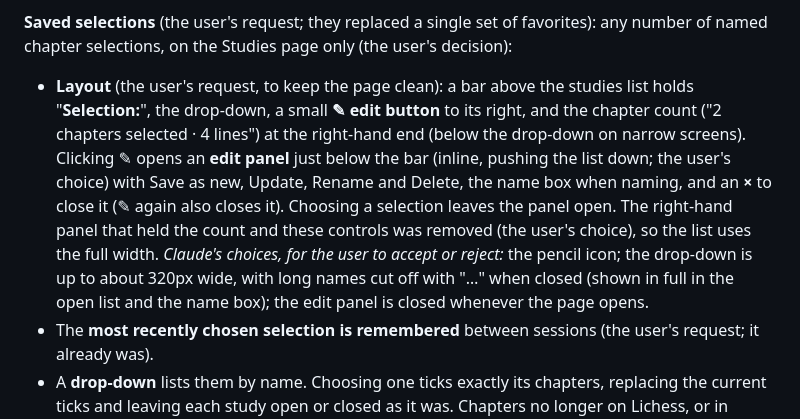
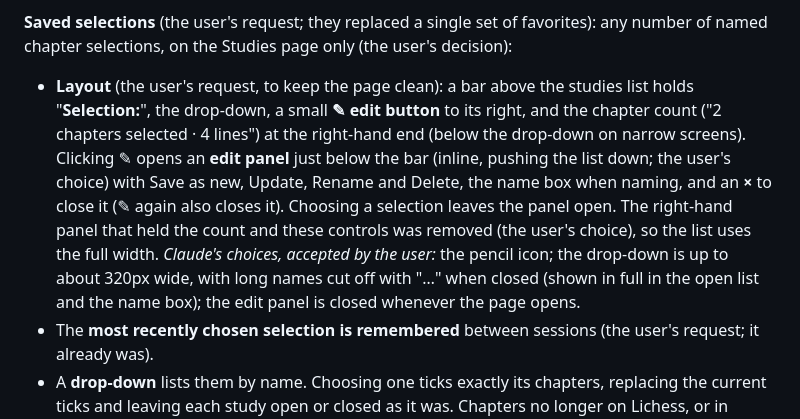
Before and after one commit to david-s-apps-acct/chess-opening-trainer, a Markdown page: SPEC.md, the part around the change. GitHub-like rendering.

Commit message:
SPEC: selection bar choices accepted
Co-Authored-By: Claude Opus 5.5 <noreply@anthropic.com>

```diff
--- a/SPEC.md
+++ b/SPEC.md
@@ -64,7 +64,7 @@ The user chooses the practice set at any of these levels:
 - History: first built with a "Show hidden (2)" text button and an eye that appeared at the end of a study row on hover; the user changed it to the top eye and per-study eyes after the name.
 
 **Saved selections** (the user's request; they replaced a single set of favorites): any number of named chapter selections, on the Studies page only (the user's decision):
-- **Layout** (the user's request, to keep the page clean): a bar above the studies list holds "**Selection:**", the drop-down, a small **✎ edit button** to its right, and the chapter count ("2 chapters selected · 4 lines") at the right-hand end (below the drop-down on narrow screens). Clicking ✎ opens an **edit panel** just below the bar (inline, pushing the list down; the user's choice) with Save as new, Update, Rename and Delete, the name box when naming, and an **×** to close it (✎ again also closes it). Choosing a selection leaves the panel open. The right-hand panel that held the count and these controls was removed (the user's choice), so the list uses the full width. *Claude's choices, for the user to accept or reject:* the pencil icon; the drop-down is up to about 320px wide, with long names cut off with "…" when closed (shown in full in the open list and the name box); the edit panel is closed whenever the page opens.
+- **Layout** (the user's request, to keep the page clean): a bar above the studies list holds "**Selection:**", the drop-down, a small **✎ edit button** to its right, and the chapter count ("2 chapters selected · 4 lines") at the right-hand end (below the drop-down on narrow screens). Clicking ✎ opens an **edit panel** just below the bar (inline, pushing the list down; the user's choice) with Save as new, Update, Rename and Delete, the name box when naming, and an **×** to close it (✎ again also closes it). Choosing a selection leaves the panel open. The right-hand panel that held the count and these controls was removed (the user's choice), so the list uses the full width. *Claude's choices, accepted by the user:* the pencil icon; the drop-down is up to about 320px wide, with long names cut off with "…" when closed (shown in full in the open list and the name box); the edit panel is closed whenever the page opens.
 - The **most recently chosen selection is remembered** between sessions (the user's request; it already was).
 - A **drop-down** lists them by name. Choosing one ticks exactly its chapters, replacing the current ticks and leaving each study open or closed as it was. Chapters no longer on Lichess, or in hidden studies, are skipped, and the short message says how many (e.g. "Sicilian lines: 12 chapters selected."). The chosen selection is remembered between visits.
 - **Save as new** saves the chapters ticked now under a name the user types (disabled when nothing is ticked).
```
